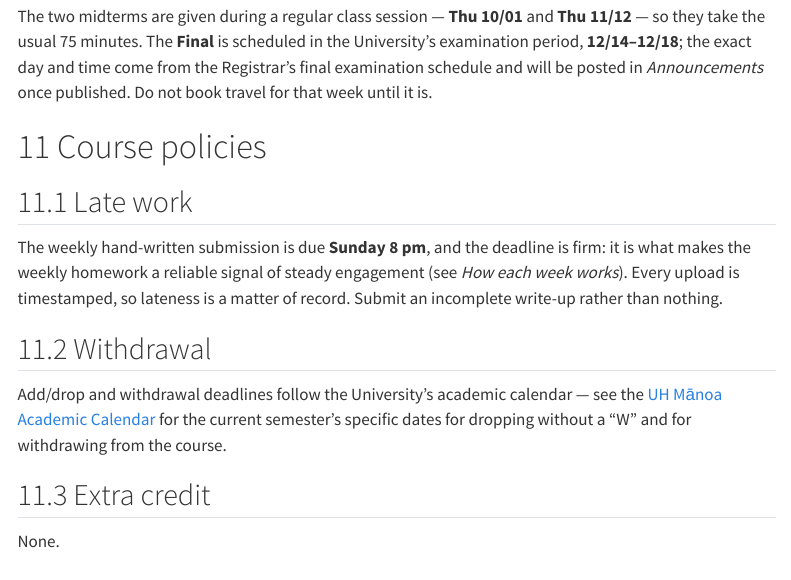
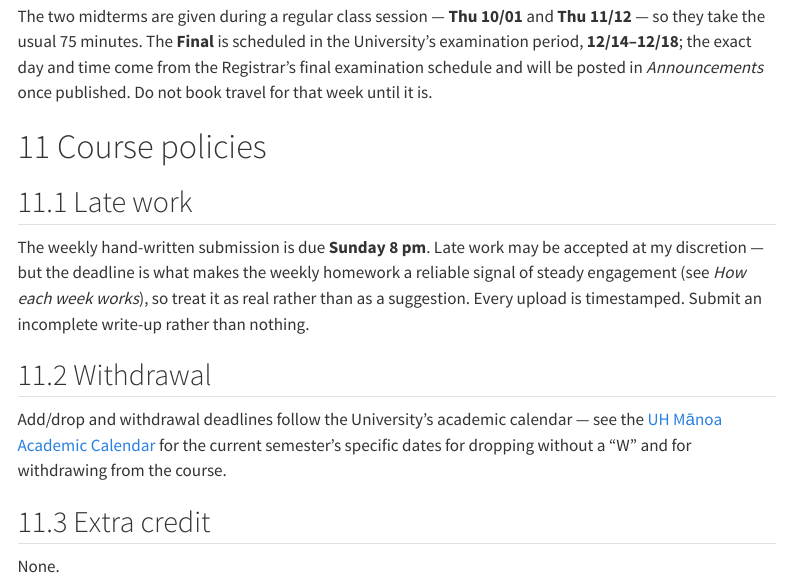
Before and after one commit to uh-manoa-uhero/econ630, a Quarto document (index.qmd): the page in a window 1100 px wide, from 8280 px down. Rendered offline with R 4.5, knitr and Pandoc in place of Quarto, with nearby package versions; menus at the side of the page are left out.

Commit message:
Make late work discretionary; add scripts/feedback.sh
The syllabus said no late homework is accepted, which is not the policy actually
intended. Both the syllabus and assignments/README.md now say late work may be
accepted at my discretion, while still describing the deadline as the thing that
makes the weekly write-up a signal of steady engagement.

feedback.sh posts an issue to one student's homework repository -- message inline,
from a file, or composed in $EDITOR. Its header documents commit comments as the
alternative for remarks about one specific upload. Tested end to end against the
test repository.

```diff
--- a/index.qmd
+++ b/index.qmd
@@ -355,10 +355,11 @@ from the Registrar's final examination schedule and will be posted in
 
 ## Late work
 
-The weekly hand-written submission is due **Sunday 8 pm**, and the deadline is
-firm: it is what makes the weekly homework a reliable signal of steady engagement
-(see *How each week works*). Every upload is timestamped, so lateness is a matter
-of record. Submit an incomplete write-up rather than nothing.
+The weekly hand-written submission is due **Sunday 8 pm**. Late work may be
+accepted at my discretion — but the deadline is what makes the weekly homework a
+reliable signal of steady engagement (see *How each week works*), so treat it as
+real rather than as a suggestion. Every upload is timestamped. Submit an
+incomplete write-up rather than nothing.
 
 ## Withdrawal
 
```
Also changed, not shown: README.md, assignments/README.md, 1 other file.
